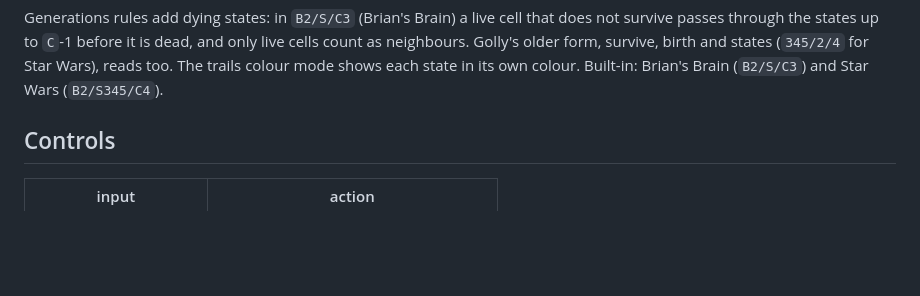
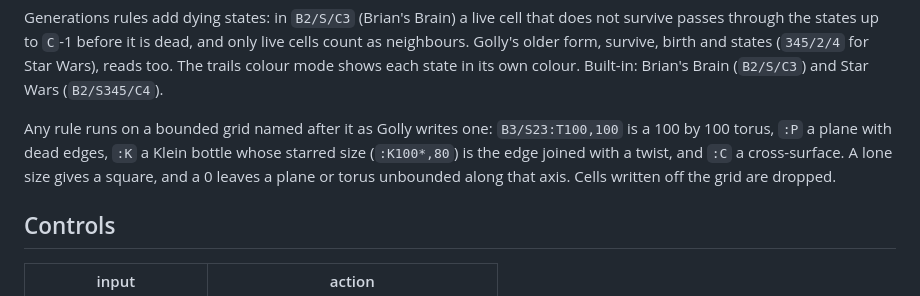
Before and after one commit to octalide/cellar, a Markdown page: README.md, the part around the change. GitHub-like rendering; blank space fills up the shorter version.

Commit message:
docs(#53): bounded grids in the rule string

```diff
--- a/README.md
+++ b/README.md
@@ -27,6 +27,13 @@ and only live cells count as neighbours. Golly's older form, survive, birth and
 states (`345/2/4` for Star Wars), reads too. The trails colour mode shows each
 state in its own colour. Built-in: Brian's Brain (`B2/S/C3`) and Star Wars
 (`B2/S345/C4`).
+
+Any rule runs on a bounded grid named after it as Golly writes one:
+`B3/S23:T100,100` is a 100 by 100 torus, `:P` a plane with dead edges, `:K`
+a Klein bottle whose starred size (`:K100*,80`) is the edge joined with a
+twist, and `:C` a cross-surface. A lone size gives a square, and a 0 leaves a
+plane or torus unbounded along that axis. Cells written off the grid are
+dropped.
 
 ## Controls
 
```
